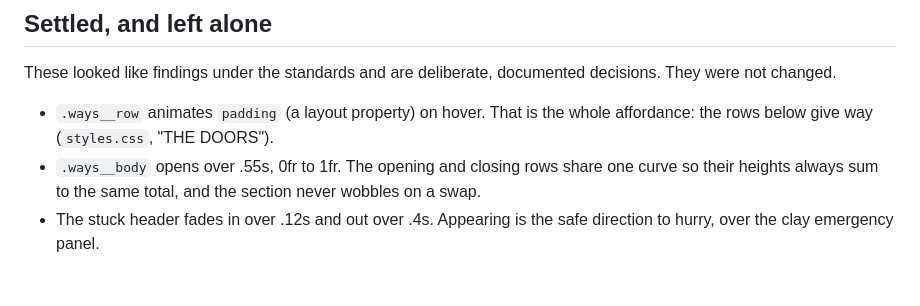
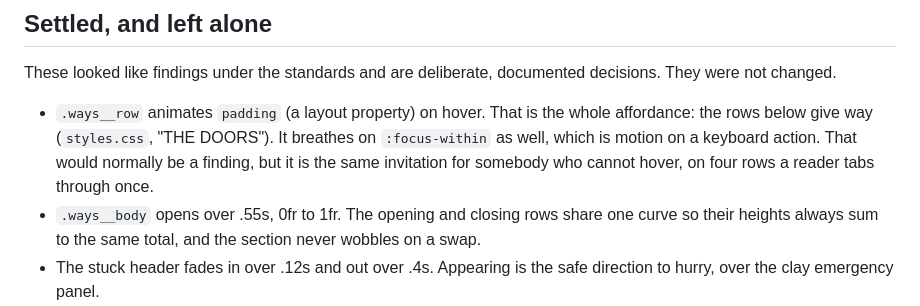
Before and after one commit to mpeng199/waypoint-site, a Markdown page: MOTION.md, the part around the change. GitHub-like rendering; blank space fills up the shorter version.

Commit message:
MOTION.md: say why the doors still breathe under keyboard focus
Co-Authored-By: Claude Opus 5.5 <noreply@anthropic.com>

```diff
--- a/MOTION.md
+++ b/MOTION.md
@@ -329,6 +329,9 @@ documented decisions. They were not changed.
 
 - `.ways__row` animates `padding` (a layout property) on hover. That is the
   whole affordance: the rows below give way (`styles.css`, "THE DOORS").
+  It breathes on `:focus-within` as well, which is motion on a keyboard
+  action. That would normally be a finding, but it is the same invitation
+  for somebody who cannot hover, on four rows a reader tabs through once.
 - `.ways__body` opens over .55s, 0fr to 1fr. The opening and closing rows
   share one curve so their heights always sum to the same total, and the
   section never wobbles on a swap.
```
